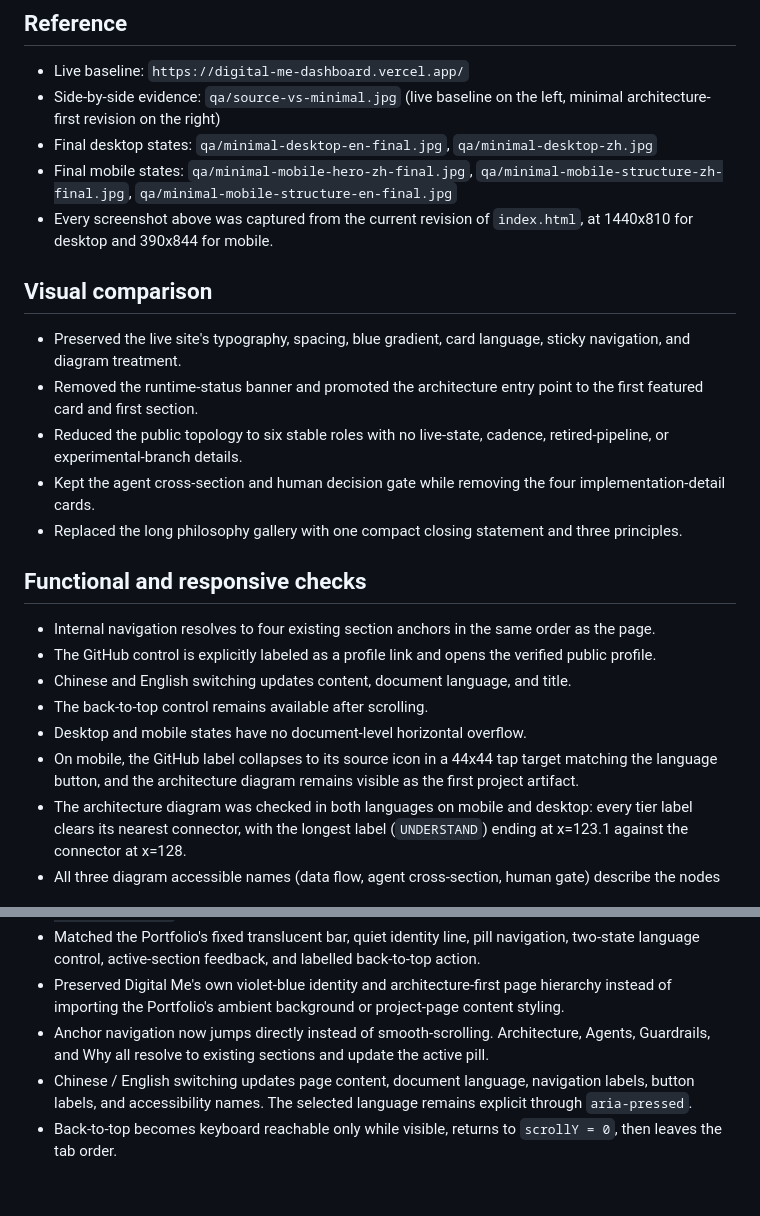
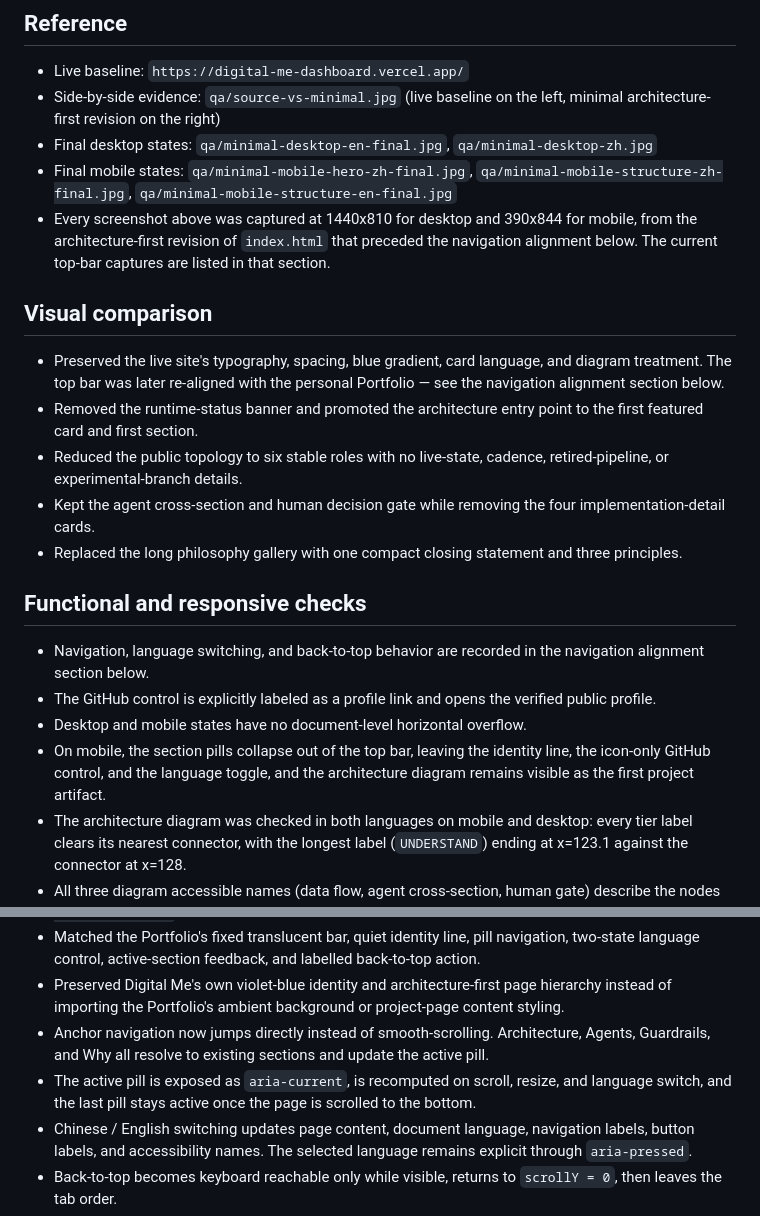
Before and after one commit to yangxiang5136/digital-me-dashboard, a Markdown page: design-qa.md, 2 parts joined by grey strips. GitHub-like rendering; blank space fills up the shorter version.

Commit message:
no-mistakes(document): Align design QA doc with portfolio navigation implementation

```diff
--- a/design-qa.md
+++ b/design-qa.md
@@ -6,11 +6,11 @@
 - Side-by-side evidence: `qa/source-vs-minimal.jpg` (live baseline on the left, minimal architecture-first revision on the right)
 - Final desktop states: `qa/minimal-desktop-en-final.jpg`, `qa/minimal-desktop-zh.jpg`
 - Final mobile states: `qa/minimal-mobile-hero-zh-final.jpg`, `qa/minimal-mobile-structure-zh-final.jpg`, `qa/minimal-mobile-structure-en-final.jpg`
-- Every screenshot above was captured from the current revision of `index.html`, at 1440x810 for desktop and 390x844 for mobile.
+- Every screenshot above was captured at 1440x810 for desktop and 390x844 for mobile, from the architecture-first revision of `index.html` that preceded the navigation alignment below. The current top-bar captures are listed in that section.
 
 ## Visual comparison
 
-- Preserved the live site's typography, spacing, blue gradient, card language, sticky navigation, and diagram treatment.
+- Preserved the live site's typography, spacing, blue gradient, card language, and diagram treatment. The top bar was later re-aligned with the personal Portfolio — see the navigation alignment section below.
 - Removed the runtime-status banner and promoted the architecture entry point to the first featured card and first section.
 - Reduced the public topology to six stable roles with no live-state, cadence, retired-pipeline, or experimental-branch details.
 - Kept the agent cross-section and human decision gate while removing the four implementation-detail cards.
@@ -18,12 +18,10 @@
 
 ## Functional and responsive checks
 
-- Internal navigation resolves to four existing section anchors in the same order as the page.
+- Navigation, language switching, and back-to-top behavior are recorded in the navigation alignment section below.
 - The GitHub control is explicitly labeled as a profile link and opens the verified public profile.
-- Chinese and English switching updates content, document language, and title.
-- The back-to-top control remains available after scrolling.
 - Desktop and mobile states have no document-level horizontal overflow.
-- On mobile, the GitHub label collapses to its source icon in a 44x44 tap target matching the language button, and the architecture diagram remains visible as the first project artifact.
+- On mobile, the section pills collapse out of the top bar, leaving the identity line, the icon-only GitHub control, and the language toggle, and the architecture diagram remains visible as the first project artifact.
 - The architecture diagram was checked in both languages on mobile and desktop: every tier label clears its nearest connector, with the longest label (`UNDERSTAND`) ending at x=123.1 against the connector at x=128.
 - All three diagram accessible names (data flow, agent cross-section, human gate) describe the nodes currently drawn.
 
@@ -38,6 +36,7 @@
 - Matched the Portfolio's fixed translucent bar, quiet identity line, pill navigation, two-state language control, active-section feedback, and labelled back-to-top action.
 - Preserved Digital Me's own violet-blue identity and architecture-first page hierarchy instead of importing the Portfolio's ambient background or project-page content styling.
 - Anchor navigation now jumps directly instead of smooth-scrolling. Architecture, Agents, Guardrails, and Why all resolve to existing sections and update the active pill.
+- The active pill is exposed as `aria-current`, is recomputed on scroll, resize, and language switch, and the last pill stays active once the page is scrolled to the bottom.
 - Chinese / English switching updates page content, document language, navigation labels, button labels, and accessibility names. The selected language remains explicit through `aria-pressed`.
 - Back-to-top becomes keyboard reachable only while visible, returns to `scrollY = 0`, then leaves the tab order.
 - Checked at the in-app browser's desktop viewport and a requested 390 × 844 mobile viewport. Neither state has document-level horizontal overflow.
```
